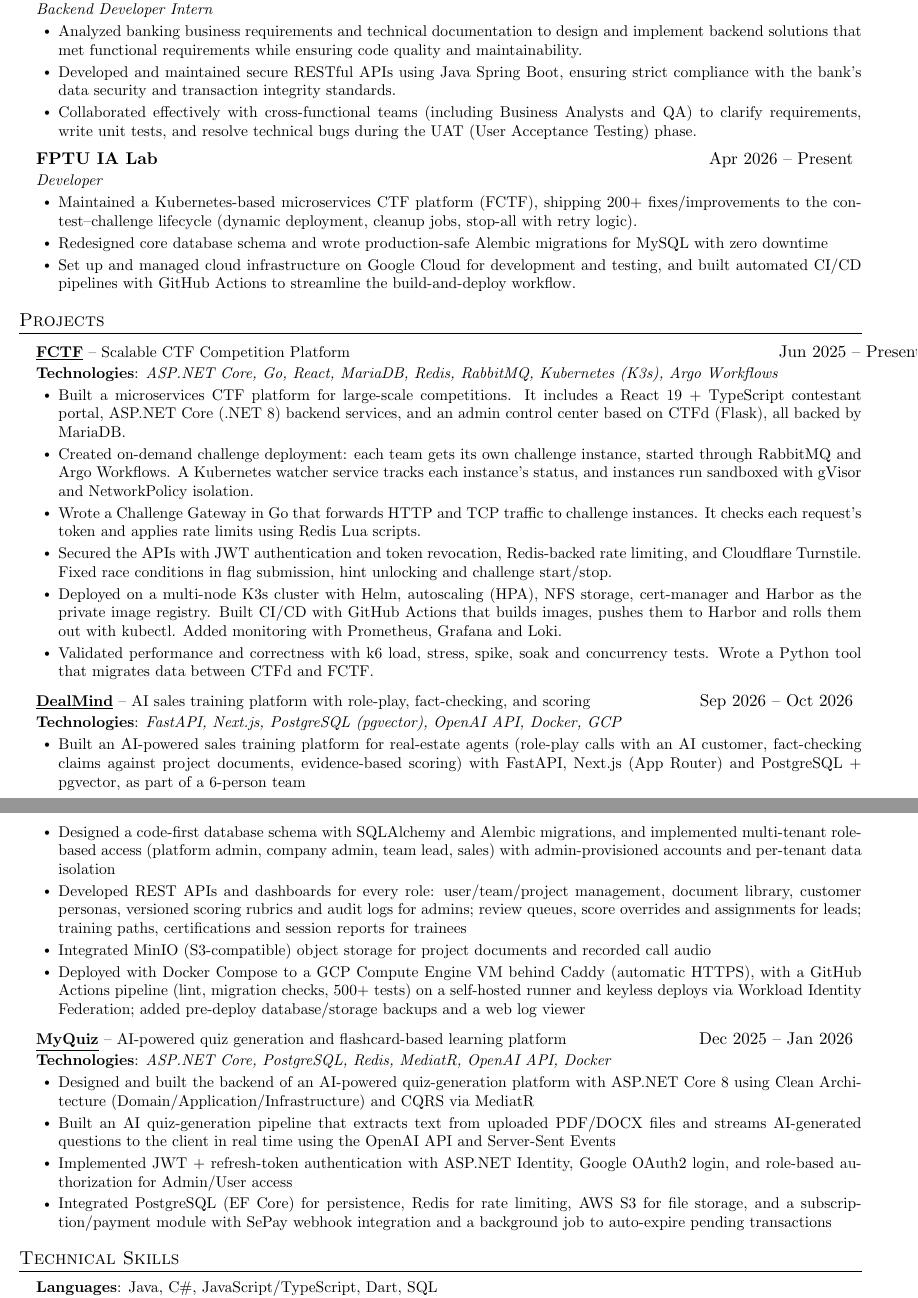
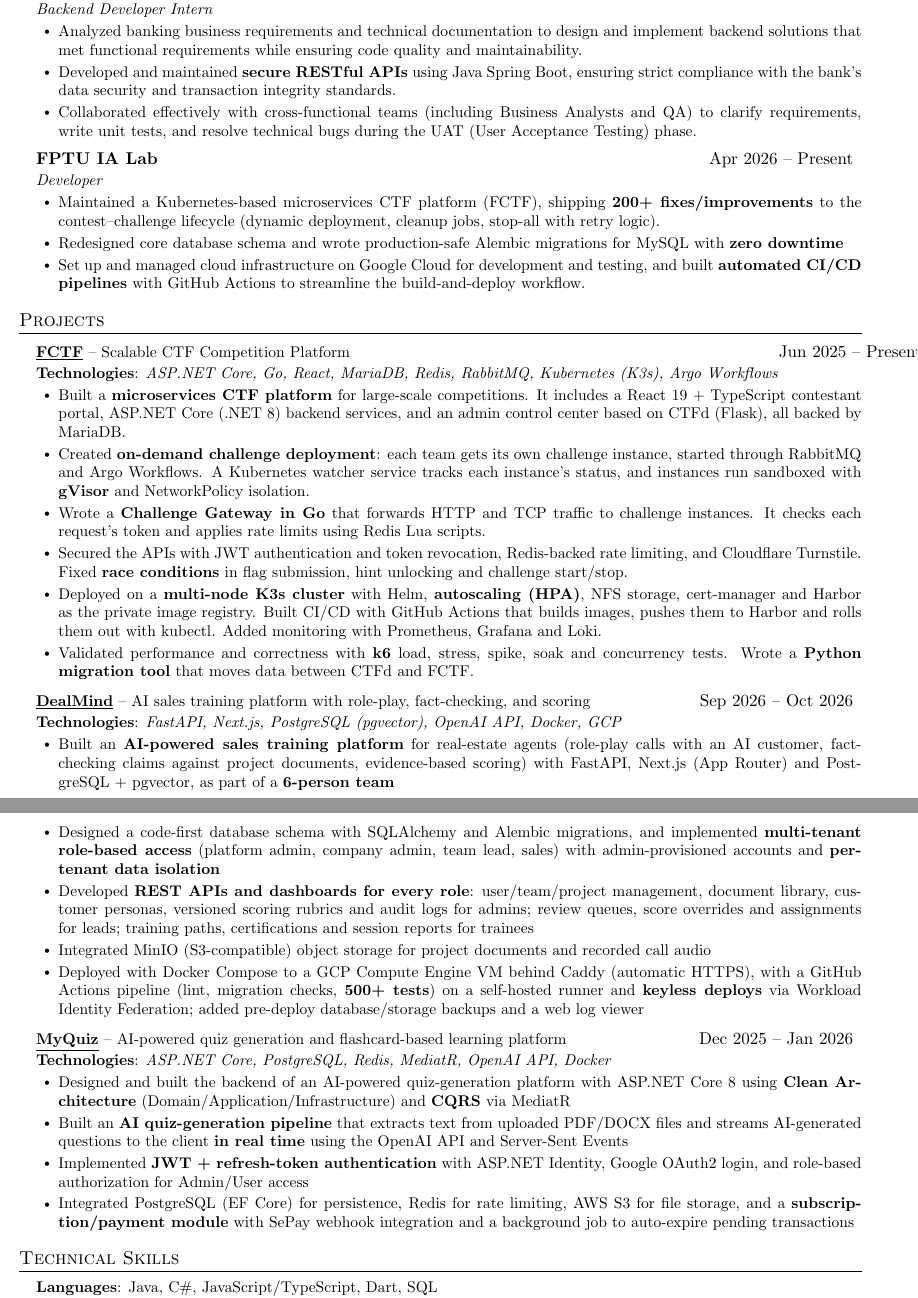
Before and after one commit to nvtai24/mycv, a LaTeX document (main.tex): two parts of pages 1 and 2 of 2, joined at a grey line, cut so that both start at the same text. Compiled offline with pdfLaTeX.

Commit message:
highlight key metrics and features

```diff
--- a/main.tex
+++ b/main.tex
@@ -143,7 +143,7 @@
       \resumeItemListStart
         \resumeItem{Analyzed banking business requirements and technical documentation to design and implement
         backend solutions that met functional requirements while ensuring code quality and maintainability.}
-        \resumeItem{Developed and maintained secure RESTful APIs using Java Spring Boot, ensuring strict compliance
+        \resumeItem{Developed and maintained \textbf{secure RESTful APIs} using Java Spring Boot, ensuring strict compliance
         with the bank's data security and transaction integrity standards.}
         \resumeItem{Collaborated effectively with cross-functional teams (including Business Analysts and QA) to
         clarify requirements, write unit tests, and resolve technical bugs during the UAT (User Acceptance Testing)
@@ -154,12 +154,12 @@
       {FPTU IA Lab}{Apr 2026 -- Present}
       {Developer}{}
       \resumeItemListStart
-        \resumeItem{Maintained a Kubernetes-based microservices CTF platform (FCTF), shipping 200+ fixes/improvements
+        \resumeItem{Maintained a Kubernetes-based microservices CTF platform (FCTF), shipping \textbf{200+ fixes/improvements}
         to the contest–challenge lifecycle (dynamic deployment, cleanup jobs, stop-all with retry logic).}
         \resumeItem{Redesigned core database schema and wrote production-safe Alembic migrations for MySQL with
-        zero downtime}
+        \textbf{zero downtime}}
         \resumeItem{Set up and managed cloud infrastructure on Google Cloud for development and testing, and built
-        automated CI/CD pipelines with GitHub Actions to streamline the build-and-deploy workflow.}
+        \textbf{automated CI/CD pipelines} with GitHub Actions to streamline the build-and-deploy workflow.}
       \resumeItemListEnd
 
   \resumeSubHeadingListEnd
@@ -173,21 +173,21 @@
       {ASP.NET Core, Go, React, MariaDB, Redis, RabbitMQ, Kubernetes (K3s), Argo Workflows}
       {Jun 2025 -- Present}
       \resumeItemListStart
-        \resumeItem{Built a microservices CTF platform for large-scale competitions. It includes a React 19 +
+        \resumeItem{Built a \textbf{microservices CTF platform} for large-scale competitions. It includes a React 19 +
         TypeScript contestant portal, ASP.NET Core (.NET 8) backend services, and an admin control center based on
         CTFd (Flask), all backed by MariaDB.}
-        \resumeItem{Created on-demand challenge deployment: each team gets its own challenge instance, started
+        \resumeItem{Created \textbf{on-demand challenge deployment}: each team gets its own challenge instance, started
         through RabbitMQ and Argo Workflows. A Kubernetes watcher service tracks each instance's status, and
-        instances run sandboxed with gVisor and NetworkPolicy isolation.}
-        \resumeItem{Wrote a Challenge Gateway in Go that forwards HTTP and TCP traffic to challenge instances. It
+        instances run sandboxed with \textbf{gVisor} and NetworkPolicy isolation.}
+        \resumeItem{Wrote a \textbf{Challenge Gateway in Go} that forwards HTTP and TCP traffic to challenge instances. It
         checks each request's token and applies rate limits using Redis Lua scripts.}
         \resumeItem{Secured the APIs with JWT authentication and token revocation, Redis-backed rate limiting, and
-        Cloudflare Turnstile. Fixed race conditions in flag submission, hint unlocking and challenge start/stop.}
-        \resumeItem{Deployed on a multi-node K3s cluster with Helm, autoscaling (HPA), NFS storage, cert-manager and
+        Cloudflare Turnstile. Fixed \textbf{race conditions} in flag submission, hint unlocking and challenge start/stop.}
+        \resumeItem{Deployed on a \textbf{multi-node K3s cluster} with Helm, \textbf{autoscaling (HPA)}, NFS storage, cert-manager and
         Harbor as the private image registry. Built CI/CD with GitHub Actions that builds images, pushes them to
         Harbor and rolls them out with kubectl. Added monitoring with Prometheus, Grafana and Loki.}
-        \resumeItem{Validated performance and correctness with k6 load, stress, spike, soak and concurrency tests.
-        Wrote a Python tool that migrates data between CTFd and FCTF.}
+        \resumeItem{Validated performance and correctness with \textbf{k6} load, stress, spike, soak and concurrency tests.
+        Wrote a \textbf{Python migration tool} that moves data between CTFd and FCTF.}
       \resumeItemListEnd
 
     \resumeProjectHeading
@@ -195,19 +195,19 @@
       {FastAPI, Next.js, PostgreSQL (pgvector), OpenAI API, Docker, GCP}
       {Sep 2026 -- Oct 2026}
       \resumeItemListStart
-        \resumeItem{Built an AI-powered sales training platform for real-estate agents (role-play calls with an AI
+        \resumeItem{Built an \textbf{AI-powered sales training platform} for real-estate agents (role-play calls with an AI
         customer, fact-checking claims against project documents, evidence-based scoring) with FastAPI, Next.js
-        (App Router) and PostgreSQL + pgvector, as part of a 6-person team}
+        (App Router) and PostgreSQL + pgvector, as part of a \textbf{6-person team}}
         \resumeItem{Designed a code-first database schema with SQLAlchemy and Alembic migrations, and implemented
-        multi-tenant role-based access (platform admin, company admin, team lead, sales) with admin-provisioned
-        accounts and per-tenant data isolation}
-        \resumeItem{Developed REST APIs and dashboards for every role: user/team/project management, document
+        \textbf{multi-tenant role-based access} (platform admin, company admin, team lead, sales) with admin-provisioned
+        accounts and \textbf{per-tenant data isolation}}
+        \resumeItem{Developed \textbf{REST APIs and dashboards for every role}: user/team/project management, document
         library, customer personas, versioned scoring rubrics and audit logs for admins; review queues, score
         overrides and assignments for leads; training paths, certifications and session reports for trainees}
         \resumeItem{Integrated MinIO (S3-compatible) object storage for project documents and recorded call audio}
         \resumeItem{Deployed with Docker Compose to a GCP Compute Engine VM behind Caddy (automatic HTTPS), with a
-        GitHub Actions pipeline (lint, migration checks, 500+ tests) on a self-hosted runner and keyless deploys
-        via Workload Identity Federation; added pre-deploy database/storage backups and a web log viewer}
+        GitHub Actions pipeline (lint, migration checks, \textbf{500+ tests}) on a self-hosted runner and
+        \textbf{keyless deploys} via Workload Identity Federation; added pre-deploy database/storage backups and a web log viewer}
       \resumeItemListEnd
 
     \resumeProjectHeading
@@ -216,13 +216,13 @@
       {Dec 2025 -- Jan 2026}
       \resumeItemListStart
         \resumeItem{Designed and built the backend of an AI-powered quiz-generation platform with ASP.NET Core 8
-        using Clean Architecture (Domain/Application/Infrastructure) and CQRS via MediatR}
-        \resumeItem{Built an AI quiz-generation pipeline that extracts text from uploaded PDF/DOCX files and streams
-        AI-generated questions to the client in real time using the OpenAI API and Server-Sent Events}
-        \resumeItem{Implemented JWT + refresh-token authentication with ASP.NET Identity, Google OAuth2 login, and
+        using \textbf{Clean Architecture} (Domain/Application/Infrastructure) and \textbf{CQRS} via MediatR}
+        \resumeItem{Built an \textbf{AI quiz-generation pipeline} that extracts text from uploaded PDF/DOCX files and streams
+        AI-generated questions to the client \textbf{in real time} using the OpenAI API and Server-Sent Events}
+        \resumeItem{Implemented \textbf{JWT + refresh-token authentication} with ASP.NET Identity, Google OAuth2 login, and
         role-based authorization for Admin/User access}
         \resumeItem{Integrated PostgreSQL (EF Core) for persistence, Redis for rate limiting, AWS S3 for file
-        storage, and a subscription/payment module with SePay webhook integration and a background job to
+        storage, and a \textbf{subscription/payment module} with SePay webhook integration and a background job to
         auto-expire pending transactions}
       \resumeItemListEnd
 
```
